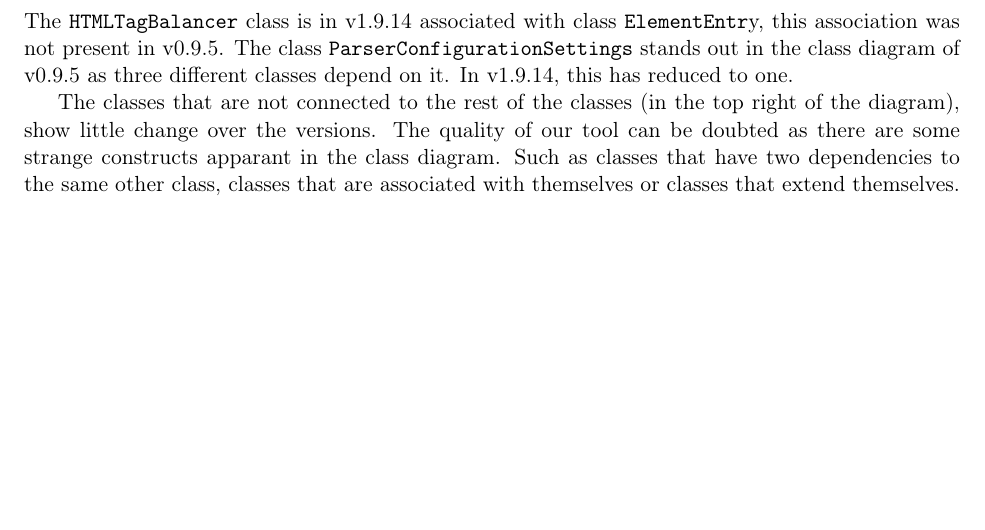
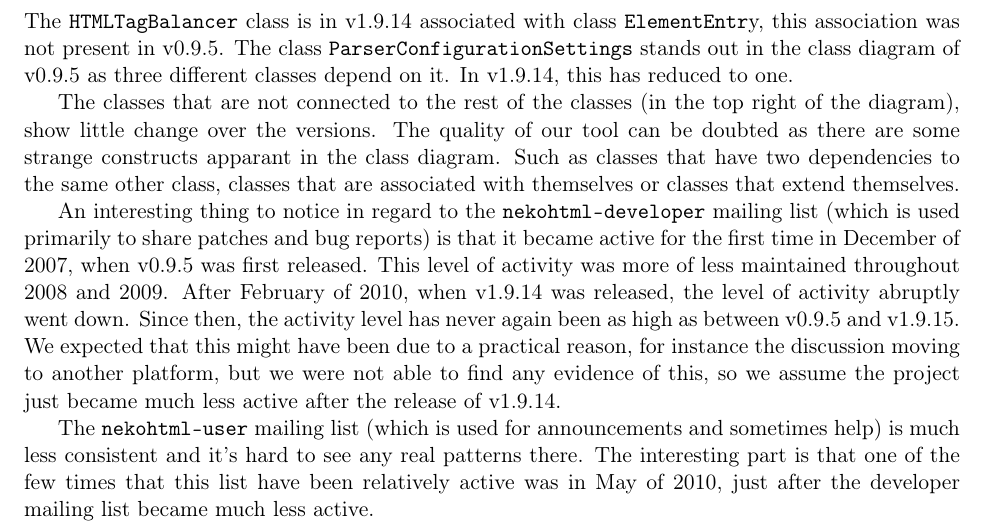
Before and after one commit to RobbertJongeling/SoftwareEvolution, a LaTeX problem sheet (assignment2/report/report.tex, which reads assignment2/report/sections/application.tex): part of page 8 of 11, cut so that both start at the same text, the shorter picture padded with empty space. Compiled offline with pdfLaTeX.

Commit message:
Added a couple of paragraphs on the mailing lists

```diff
--- a/assignment2/report/sections/application.tex
+++ b/assignment2/report/sections/application.tex
@@ -45,3 +45,12 @@ The \texttt{HTMLTagBalancer} class is in v1.9.14 associated with class \texttt{E
 The class \texttt{ParserConfigurationSettings} stands out in the class diagram of v0.9.5 as three different classes depend on it. In v1.9.14, this has reduced to one.
 
 The classes that are not connected to the rest of the classes (in the top right of the diagram), show little change over the versions. The quality of our tool can be doubted as there are some strange constructs apparant in the class diagram. Such as classes that have two dependencies to the same other class, classes that are associated with themselves or classes that extend themselves.
+
+An interesting thing to notice in regard to the \texttt{nekohtml-developer} mailing list (which is used primarily to share patches and bug reports) is that it became active for the first time in December of 2007, when v0.9.5 was first released.
+This level of activity was more of less maintained throughout 2008 and 2009.
+After February of 2010, when v1.9.14 was released, the level of activity abruptly went down.
+Since then, the activity level has never again been as high as between v0.9.5 and v1.9.15.
+We expected that this might have been due to a practical reason, for instance the discussion moving to another platform, but we were not able to find any evidence of this, so we assume the project just became much less active after the release of v1.9.14.
+
+The \texttt{nekohtml-user} mailing list (which is used for announcements and sometimes help) is much less consistent and it's hard to see any real patterns there.
+The interesting part is that one of the few times that this list have been relatively active was in May of 2010, just after the developer mailing list became much less active.
```
